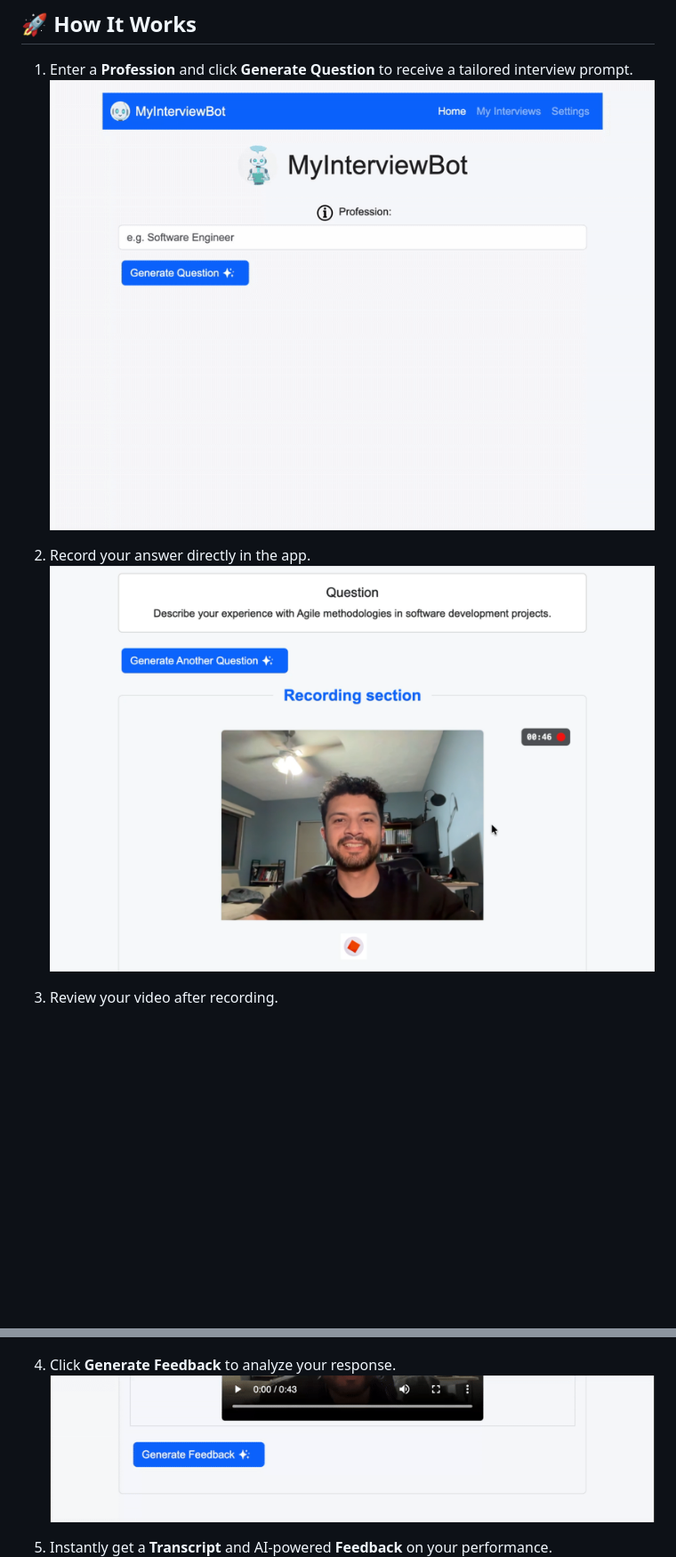
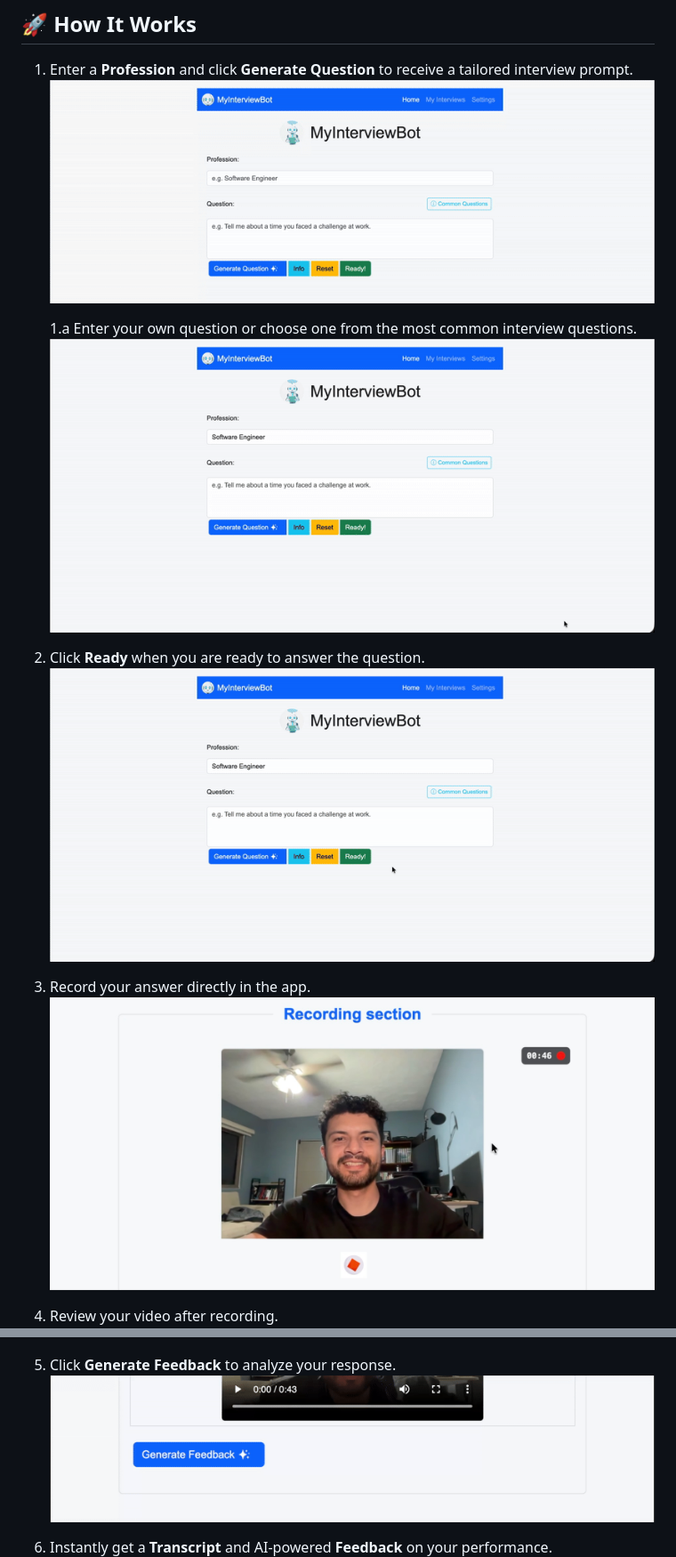
Before and after one commit to alanquintero/myInterviewBot, a Markdown page: README.md, 2 parts joined by grey strips. Shown at 89% size. Rendered like a GitHub page; pictures changed too: docs/common-questions.gif (added), docs/generate-question.gif, docs/ready.gif (added); blank space fills up the shorter version.

Commit message:
Marked Custom Questions as done

```diff
--- a/README.md
+++ b/README.md
@@ -85,15 +85,21 @@ You can replace `phi3` with another Ollama model, such as `mistral`, `llama3`, o
 1. Enter a **Profession** and click **Generate Question** to receive a tailored interview prompt.
    ![Generate question](docs/generate-question.gif)
 
-2. Record your answer directly in the app.
-   ![Recording](docs/recording.png)
+   1.a Enter your own question or choose one from the most common interview questions.
+   ![Common question](docs/common-questions.gif)
 
-3. Review your video after recording.
+2. Click **Ready** when you are ready to answer the question.
+   ![Ready](docs/ready.gif)
+
+3. Record your answer directly in the app.
+   ![Recording](docs/recording.jpeg)
+
+4. Review your video after recording.
    ![Recording](docs/recorded-video.png)
 
-4. Click **Generate Feedback** to analyze your response.
+5. Click **Generate Feedback** to analyze your response.
    ![Generate feedback](docs/generate-feedback.gif)
 
-5. Instantly get a **Transcript** and AI-powered **Feedback** on your performance.
+6. Instantly get a **Transcript** and AI-powered **Feedback** on your performance.
    ![feedback](docs/feedback.png)
 
```
Also changed, not shown: other parts of README.md (+10 -10 lines).
